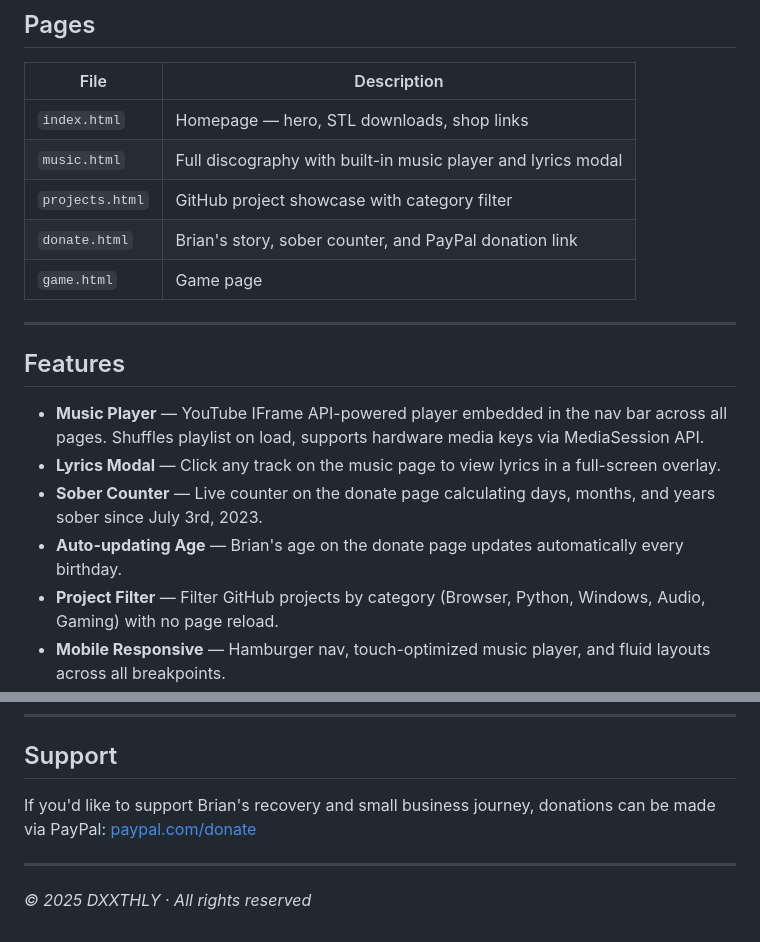
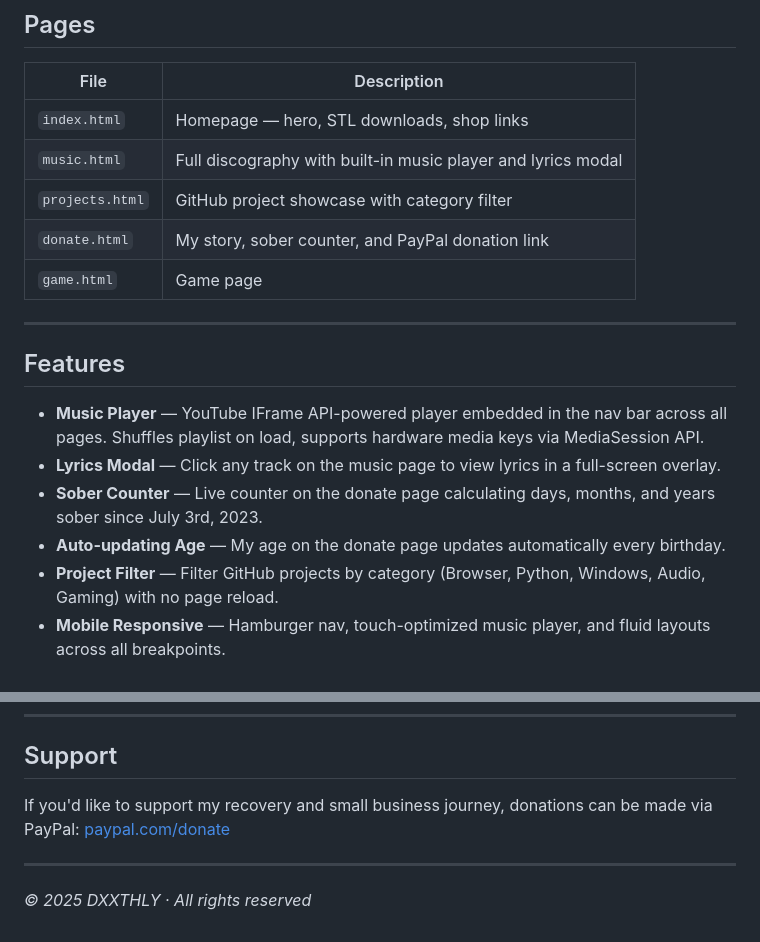
Before and after one commit to DXXTHLY/shopdxxthly, a Markdown page: README.md, 2 parts joined by grey strips. GitHub-like rendering.

Commit message:
Update personal references in README.md

```diff
--- a/README.md
+++ b/README.md
@@ -13,7 +13,7 @@ Personal website for **DXXTHLY (Brian)** — musician, 3D printing creator, and
 | `index.html` | Homepage — hero, STL downloads, shop links |
 | `music.html` | Full discography with built-in music player and lyrics modal |
 | `projects.html` | GitHub project showcase with category filter |
-| `donate.html` | Brian's story, sober counter, and PayPal donation link |
+| `donate.html` | My story, sober counter, and PayPal donation link |
 | `game.html` | Game page |
 
 ---
@@ -23,7 +23,7 @@ Personal website for **DXXTHLY (Brian)** — musician, 3D printing creator, and
 - **Music Player** — YouTube IFrame API-powered player embedded in the nav bar across all pages. Shuffles playlist on load, supports hardware media keys via MediaSession API.
 - **Lyrics Modal** — Click any track on the music page to view lyrics in a full-screen overlay.
 - **Sober Counter** — Live counter on the donate page calculating days, months, and years sober since July 3rd, 2023.
-- **Auto-updating Age** — Brian's age on the donate page updates automatically every birthday.
+- **Auto-updating Age** — My age on the donate page updates automatically every birthday.
 - **Project Filter** — Filter GitHub projects by category (Browser, Python, Windows, Audio, Gaming) with no page reload.
 - **Mobile Responsive** — Hamburger nav, touch-optimized music player, and fluid layouts across all breakpoints.
 
@@ -65,7 +65,7 @@ Personal website for **DXXTHLY (Brian)** — musician, 3D printing creator, and
 
 ## Support
 
-If you'd like to support Brian's recovery and small business journey, donations can be made via PayPal:
+If you'd like to support my recovery and small business journey, donations can be made via PayPal:
 [paypal.com/donate](https://www.paypal.com/donate/?business=SC3RFTW5QDZJ4&no_recurring=0&currency_code=USD)
 
 ---
```
